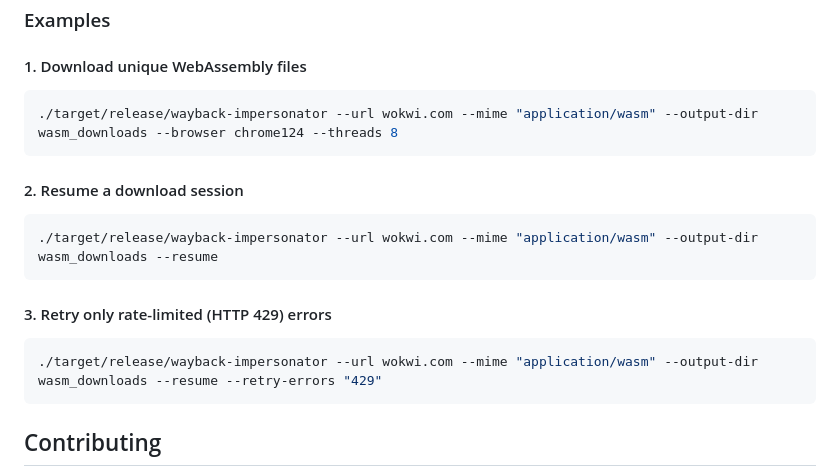
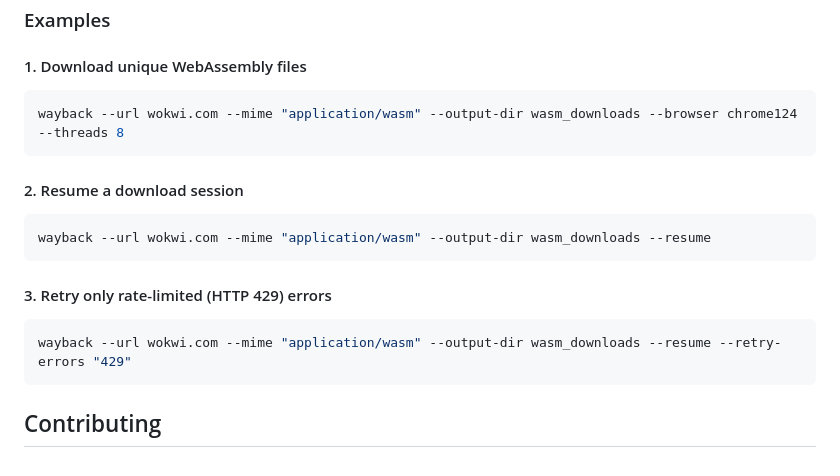
Before and after one commit to ajsb85/wayback-impersonator, a Markdown page: README.md, the part around the change. Drawn GitHub-style.

Commit message:
docs: update README examples to use wayback command

````diff
--- a/README.md
+++ b/README.md
@@ -83,17 +83,17 @@ Options:
 
 #### 1. Download unique WebAssembly files
 ```bash
-./target/release/wayback-impersonator --url wokwi.com --mime "application/wasm" --output-dir wasm_downloads --browser chrome124 --threads 8
+wayback --url wokwi.com --mime "application/wasm" --output-dir wasm_downloads --browser chrome124 --threads 8
 ```
 
 #### 2. Resume a download session
 ```bash
-./target/release/wayback-impersonator --url wokwi.com --mime "application/wasm" --output-dir wasm_downloads --resume
+wayback --url wokwi.com --mime "application/wasm" --output-dir wasm_downloads --resume
 ```
 
 #### 3. Retry only rate-limited (HTTP 429) errors
 ```bash
-./target/release/wayback-impersonator --url wokwi.com --mime "application/wasm" --output-dir wasm_downloads --resume --retry-errors "429"
+wayback --url wokwi.com --mime "application/wasm" --output-dir wasm_downloads --resume --retry-errors "429"
 ```
 
 ## Contributing
````
